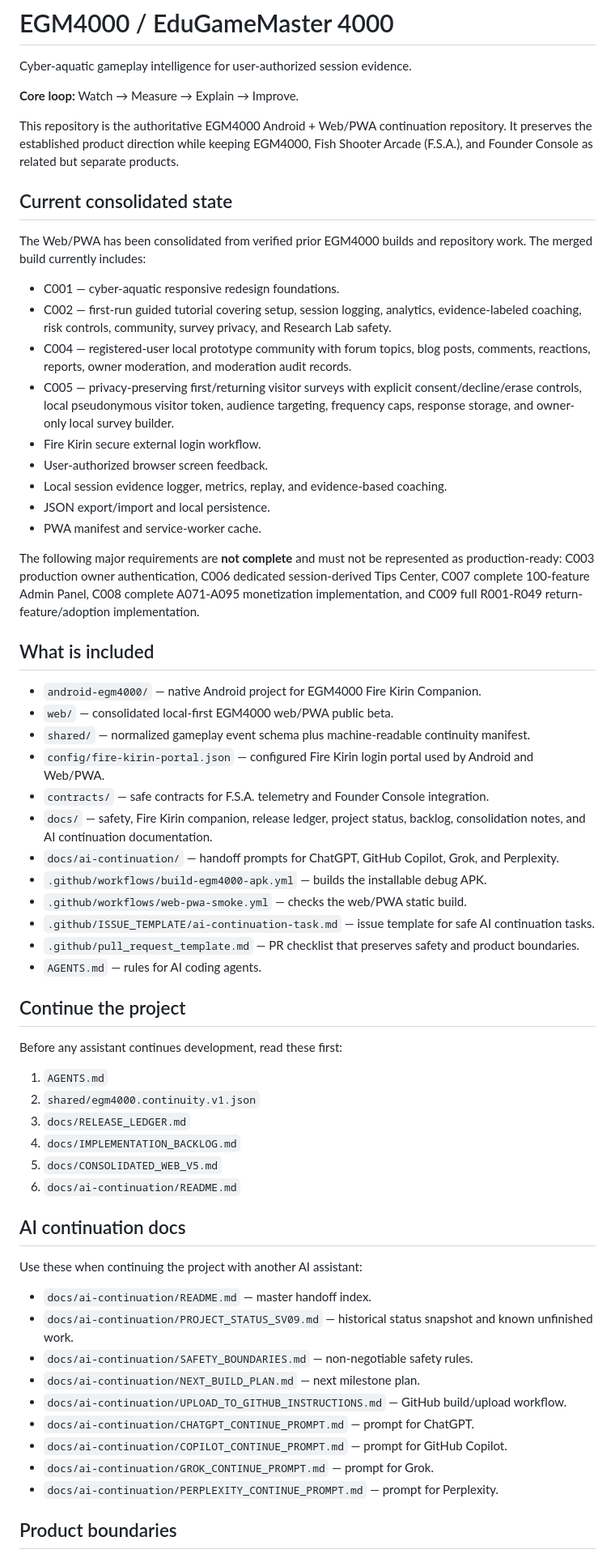
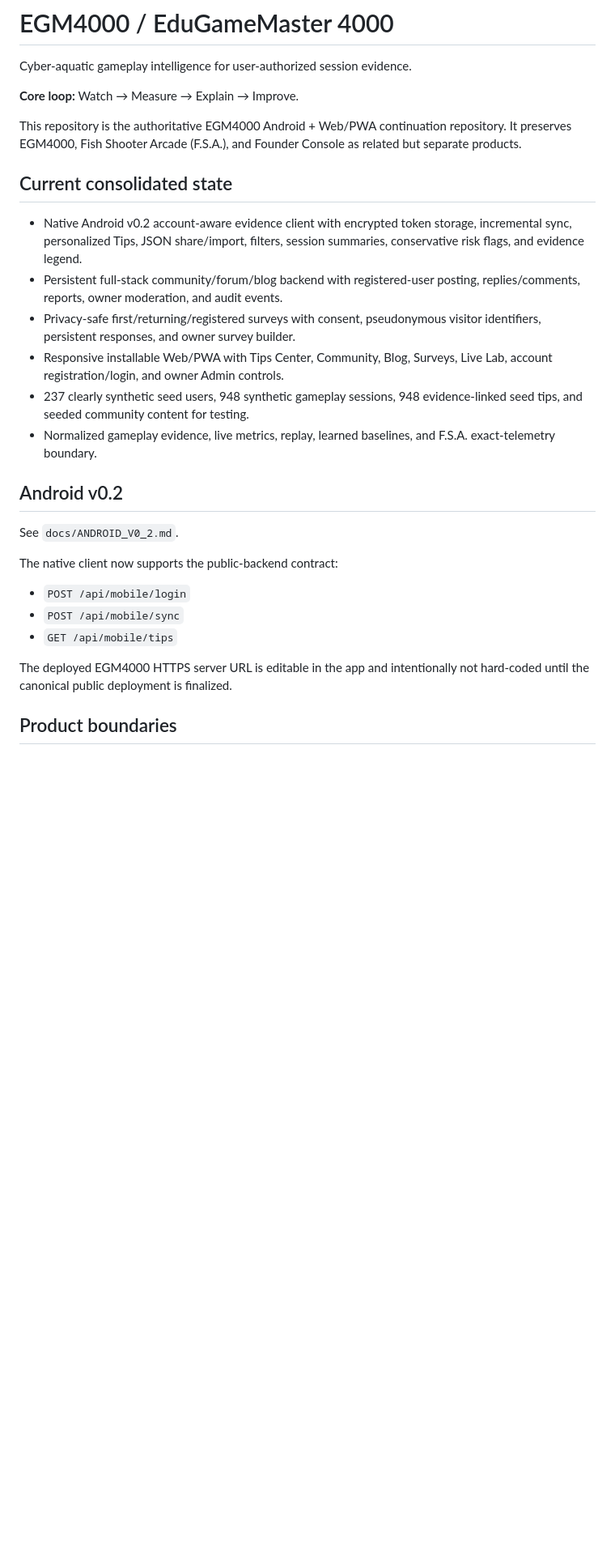
Before and after one commit to anastaysia94-sudo/EGM4000-Android, a Markdown page: README.md, the part around one of its changes. Shown at 81% size. GitHub-like rendering; blank space fills up the shorter version.

Commit message:
docs: update root status for Android v0.2

```diff
--- a/README.md
+++ b/README.md
@@ -4,63 +4,28 @@ Cyber-aquatic gameplay intelligence for user-authorized session evidence.
 
 **Core loop:** Watch → Measure → Explain → Improve.
 
-This repository is the authoritative EGM4000 Android + Web/PWA continuation repository. It preserves the established product direction while keeping EGM4000, Fish Shooter Arcade (F.S.A.), and Founder Console as related but separate products.
+This repository is the authoritative EGM4000 Android + Web/PWA continuation repository. It preserves EGM4000, Fish Shooter Arcade (F.S.A.), and Founder Console as related but separate products.
 
 ## Current consolidated state
 
-The Web/PWA has been consolidated from verified prior EGM4000 builds and repository work. The merged build currently includes:
+- Native Android v0.2 account-aware evidence client with encrypted token storage, incremental sync, personalized Tips, JSON share/import, filters, session summaries, conservative risk flags, and evidence legend.
+- Persistent full-stack community/forum/blog backend with registered-user posting, replies/comments, reports, owner moderation, and audit events.
+- Privacy-safe first/returning/registered surveys with consent, pseudonymous visitor identifiers, persistent responses, and owner survey builder.
+- Responsive installable Web/PWA with Tips Center, Community, Blog, Surveys, Live Lab, account registration/login, and owner Admin controls.
+- 237 clearly synthetic seed users, 948 synthetic gameplay sessions, 948 evidence-linked seed tips, and seeded community content for testing.
+- Normalized gameplay evidence, live metrics, replay, learned baselines, and F.S.A. exact-telemetry boundary.
 
-- C001 — cyber-aquatic responsive redesign foundations.
-- C002 — first-run guided tutorial covering setup, session logging, analytics, evidence-labeled coaching, risk controls, community, survey privacy, and Research Lab safety.
-- C004 — registered-user local prototype community with forum topics, blog posts, comments, reactions, reports, owner moderation, and moderation audit records.
-- C005 — privacy-preserving first/returning visitor surveys with explicit consent/decline/erase controls, local pseudonymous visitor token, audience targeting, frequency caps, response storage, and owner-only local survey builder.
-- Fire Kirin secure external login workflow.
-- User-authorized browser screen feedback.
-- Local session evidence logger, metrics, replay, and evidence-based coaching.
-- JSON export/import and local persistence.
-- PWA manifest and service-worker cache.
+## Android v0.2
 
-The following major requirements are **not complete** and must not be represented as production-ready: C003 production owner authentication, C006 dedicated session-derived Tips Center, C007 complete 100-feature Admin Panel, C008 complete A071-A095 monetization implementation, and C009 full R001-R049 return-feature/adoption implementation.
+See `docs/ANDROID_V0_2.md`.
 
-## What is included
+The native client now supports the public-backend contract:
 
-- `android-egm4000/` — native Android project for EGM4000 Fire Kirin Companion.
-- `web/` — consolidated local-first EGM4000 web/PWA public beta.
-- `shared/` — normalized gameplay event schema plus machine-readable continuity manifest.
-- `config/fire-kirin-portal.json` — configured Fire Kirin login portal used by Android and Web/PWA.
-- `contracts/` — safe contracts for F.S.A. telemetry and Founder Console integration.
-- `docs/` — safety, Fire Kirin companion, release ledger, project status, backlog, consolidation notes, and AI continuation documentation.
-- `docs/ai-continuation/` — handoff prompts for ChatGPT, GitHub Copilot, Grok, and Perplexity.
-- `.github/workflows/build-egm4000-apk.yml` — builds the installable debug APK.
-- `.github/workflows/web-pwa-smoke.yml` — checks the web/PWA static build.
-- `.github/ISSUE_TEMPLATE/ai-continuation-task.md` — issue template for safe AI continuation tasks.
-- `.github/pull_request_template.md` — PR checklist that preserves safety and product boundaries.
-- `AGENTS.md` — rules for AI coding agents.
+- `POST /api/mobile/login`
+- `POST /api/mobile/sync`
+- `GET /api/mobile/tips`
 
-## Continue the project
-
-Before any assistant continues development, read these first:
-
-1. `AGENTS.md`
-2. `shared/egm4000.continuity.v1.json`
-3. `docs/RELEASE_LEDGER.md`
-4. `docs/IMPLEMENTATION_BACKLOG.md`
-5. `docs/CONSOLIDATED_WEB_V5.md`
-6. `docs/ai-continuation/README.md`
-
-## AI continuation docs
-
-Use these when continuing the project with another AI assistant:
-
-- `docs/ai-continuation/README.md` — master handoff index.
-- `docs/ai-continuation/PROJECT_STATUS_SV09.md` — historical status snapshot and known unfinished work.
-- `docs/ai-continuation/SAFETY_BOUNDARIES.md` — non-negotiable safety rules.
-- `docs/ai-continuation/NEXT_BUILD_PLAN.md` — next milestone plan.
-- `docs/ai-continuation/UPLOAD_TO_GITHUB_INSTRUCTIONS.md` — GitHub build/upload workflow.
-- `docs/ai-continuation/CHATGPT_CONTINUE_PROMPT.md` — prompt for ChatGPT.
-- `docs/ai-continuation/COPILOT_CONTINUE_PROMPT.md` — prompt for GitHub Copilot.
-- `docs/ai-continuation/GROK_CONTINUE_PROMPT.md` — prompt for Grok.
-- `docs/ai-continuation/PERPLEXITY_CONTINUE_PROMPT.md` — prompt for Perplexity.
+The deployed EGM4000 HTTPS server URL is editable in the app and intentionally not hard-coded until the canonical public deployment is finalized.
 
 ## Product boundaries
 
```
Also changed, not shown: other parts of README.md (+10 -47 lines).
